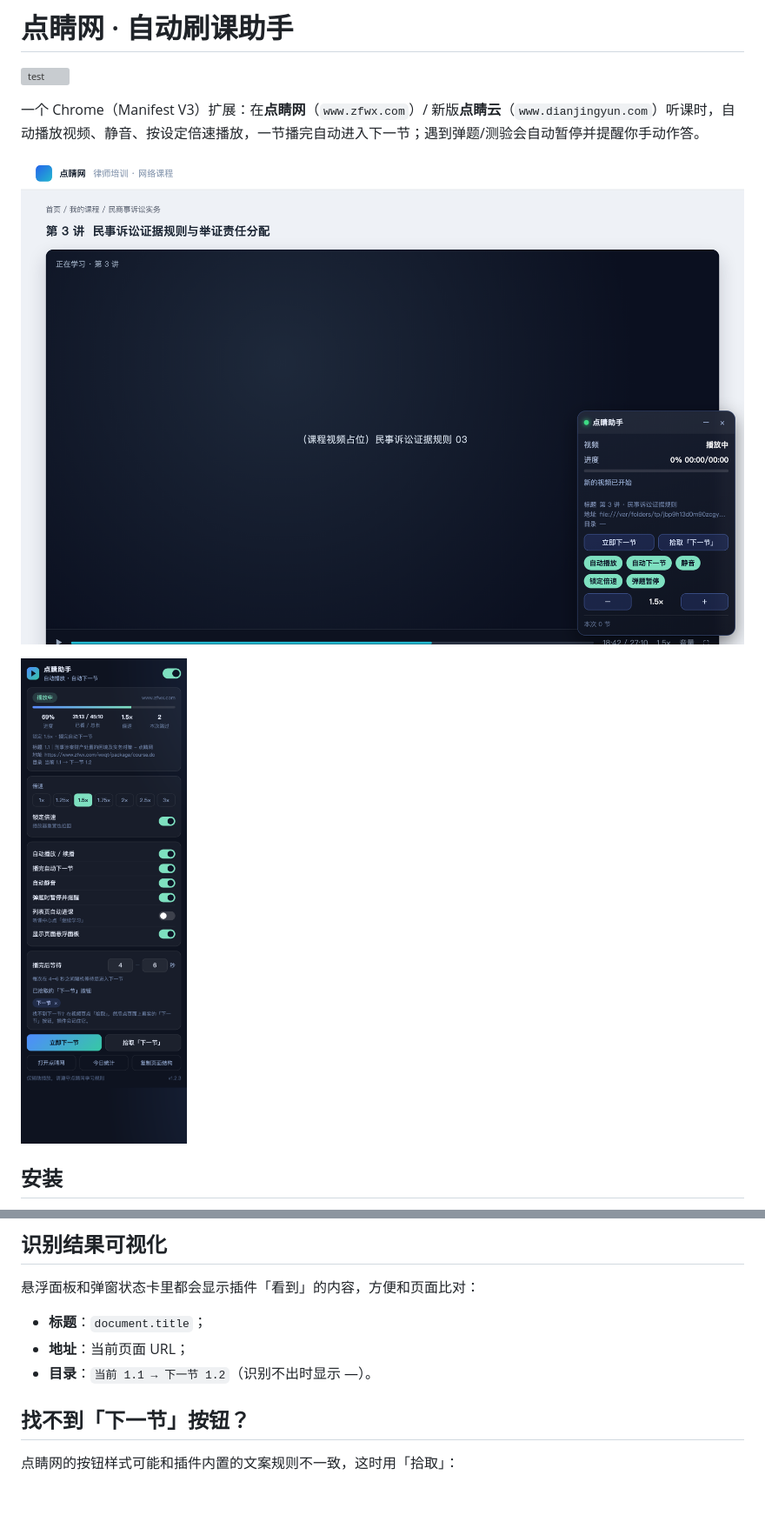
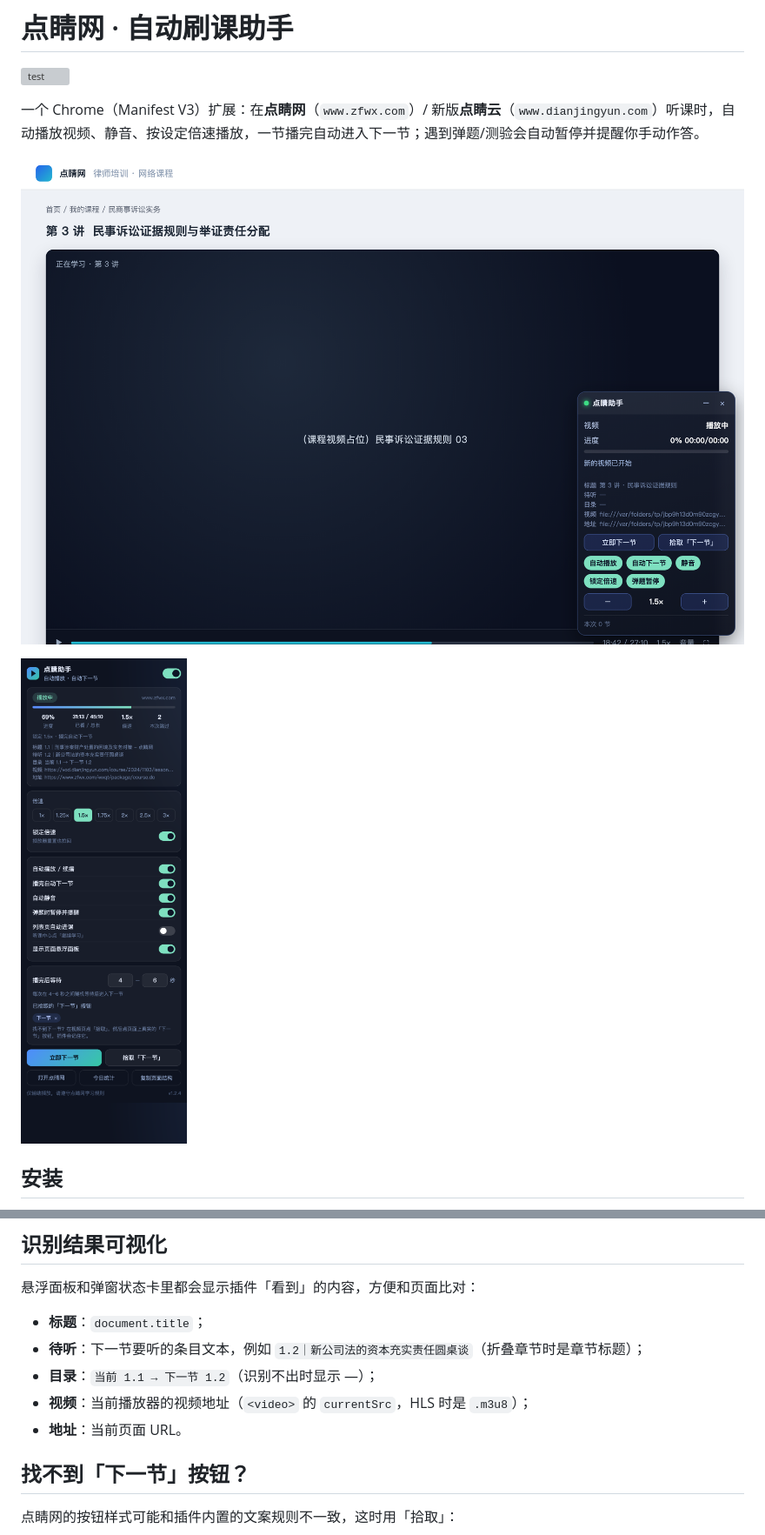
Before and after one commit to huandc/dianjing-zhuke, a Markdown page: README.md, 2 parts joined by grey strips. Shown at 87% size. Rendered like a GitHub page; pictures changed too: docs/panel.png, docs/popup.png; blank space fills up the shorter version; grey boxes are pictures that could not be loaded.

Commit message:
feat: 面板与弹窗展示待听内容与视频源（v1.2.4）
- snapshot 新增 nextText（下一节条目文本）与 videoSrc（currentSrc）
- 面板 meta 扩为 标题/待听/目录/视频/地址 五行
- 弹窗状态卡同步展示待听与视频地址
- 测试补 snapshot.nextText / videoSrc 断言（共 47 项）

```diff
--- a/README.md
+++ b/README.md
@@ -41,8 +41,10 @@
 悬浮面板和弹窗状态卡里都会显示插件「看到」的内容，方便和页面比对：
 
 - **标题**：`document.title`；
-- **地址**：当前页面 URL；
-- **目录**：`当前 1.1 → 下一节 1.2`（识别不出时显示 —）。
+- **待听**：下一节要听的条目文本，例如 `1.2｜新公司法的资本充实责任圆桌谈`（折叠章节时是章节标题）；
+- **目录**：`当前 1.1 → 下一节 1.2`（识别不出时显示 —）；
+- **视频**：当前播放器的视频地址（`<video>` 的 `currentSrc`，HLS 时是 `.m3u8`）；
+- **地址**：当前页面 URL。
 
 ## 找不到「下一节」按钮？
 
```
Also changed, not shown: other parts of README.md (+1 -1 lines), 7 other files.
